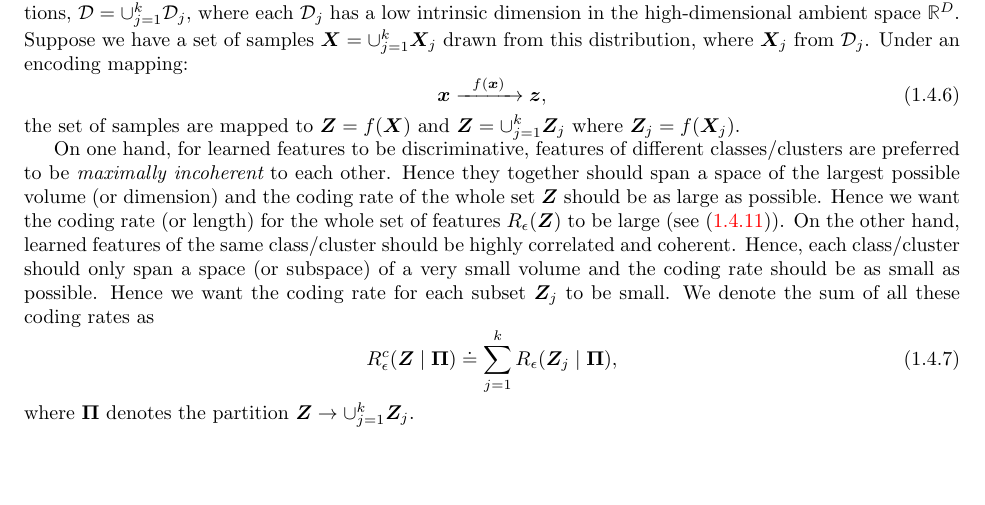
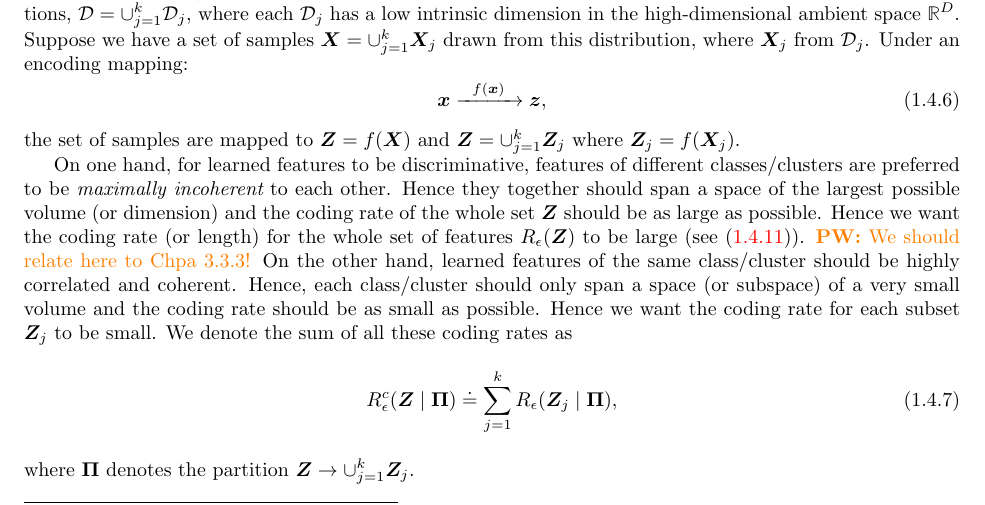
Before and after one commit to Ma-Lab-Berkeley/deep-representation-learning-book, a LaTeX document (chapters/Chapter3/compression-principle.tex): part of page 24 of 44, cut so that both start at the same text, the shorter picture padded with empty space. Compiled offline with pdfLaTeX.

Commit message:
Update on Overleaf.

```diff
--- a/chapters/Chapter3/compression-principle.tex
+++ b/chapters/Chapter3/compression-principle.tex
@@ -1525,7 +1523,7 @@ Without loss of generality, let us assume the distribution $\mathcal D$ of $\x$
 \end{equation}
 the set of samples are mapped to $\Z = f(\X)$ and $\Z = \cup_{j=1}^k \Z_j$ where $\Z_j = f(\X_j)$.
 
-On one hand, for learned features to be discriminative, features of different classes/clusters are preferred to be {\em maximally incoherent} to each other. Hence they together should span a space of the largest possible volume (or dimension) and the coding rate of the whole set $\Z$ should be as large as possible. Hence we want the coding rate (or length) for the whole set of features $R_{\epsilon}(\Z)$ to be large (see \eqref{chap4-eqn:coding-length-eval}). On the other hand, learned features of the same class/cluster should be highly correlated and coherent. Hence, each class/cluster should only span a space (or subspace) of a very small volume and the coding rate should be as small as possible. Hence we want the coding rate for each subset $\Z_j$ to be small. We denote the sum of all these coding rates as
+On one hand, for learned features to be discriminative, features of different classes/clusters are preferred to be {\em maximally incoherent} to each other. Hence they together should span a space of the largest possible volume (or dimension) and the coding rate of the whole set $\Z$ should be as large as possible. Hence we want the coding rate (or length) for the whole set of features $R_{\epsilon}(\Z)$ to be large (see \eqref{chap4-eqn:coding-length-eval}). \pw{We should relate here to Chpa 3.3.3!} On the other hand, learned features of the same class/cluster should be highly correlated and coherent. Hence, each class/cluster should only span a space (or subspace) of a very small volume and the coding rate should be as small as possible. Hence we want the coding rate for each subset $\Z_j$ to be small. We denote the sum of all these coding rates as
 \begin{equation}
     R_{\epsilon}^c(\Z \mid  \bm{\Pi}) \doteq \sum_{j=1}^k R_{\epsilon}(\Z_j \mid \bm{\Pi}),
 \end{equation}
```
Also changed, not shown: chapters/Chapter3/compression-principle.tex (4 more changed lines).
